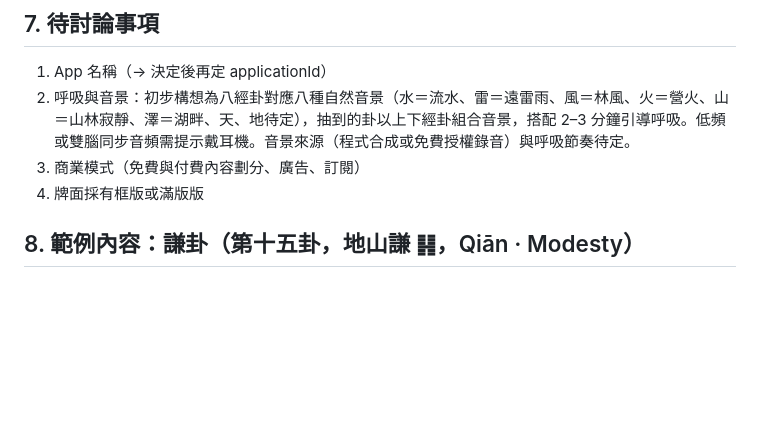
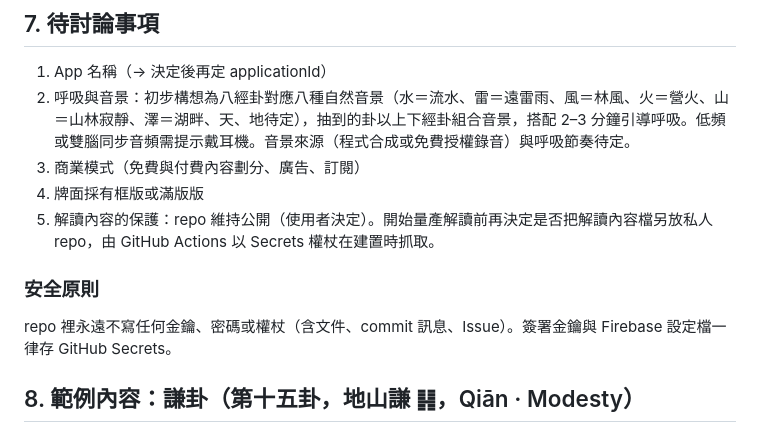
Before and after one commit to lawrence124875/iching-cards, a Markdown page: HANDOFF.md, the part around the change. GitHub-like rendering; blank space fills up the shorter version.

Commit message:
HANDOFF: 記錄 repo 公開決定、內容保護待議與安全原則

```diff
--- a/HANDOFF.md
+++ b/HANDOFF.md
@@ -152,6 +152,11 @@ Pure untouched nature: no people, no buildings, no houses, no lights, no roads,
 2. 呼吸與音景：初步構想為八經卦對應八種自然音景（水＝流水、雷＝遠雷雨、風＝林風、火＝營火、山＝山林寂靜、澤＝湖畔、天、地待定），抽到的卦以上下經卦組合音景，搭配 2–3 分鐘引導呼吸。低頻或雙腦同步音頻需提示戴耳機。音景來源（程式合成或免費授權錄音）與呼吸節奏待定。
 3. 商業模式（免費與付費內容劃分、廣告、訂閱）
 4. 牌面採有框版或滿版版
+5. 解讀內容的保護：repo 維持公開（使用者決定）。開始量產解讀前再決定是否把解讀內容檔另放私人 repo，由 GitHub Actions 以 Secrets 權杖在建置時抓取。
+
+### 安全原則
+
+repo 裡永遠不寫任何金鑰、密碼或權杖（含文件、commit 訊息、Issue）。簽署金鑰與 Firebase 設定檔一律存 GitHub Secrets。
 
 ## 8. 範例內容：謙卦（第十五卦，地山謙 ䷎，Qiān · Modesty）
 
```
